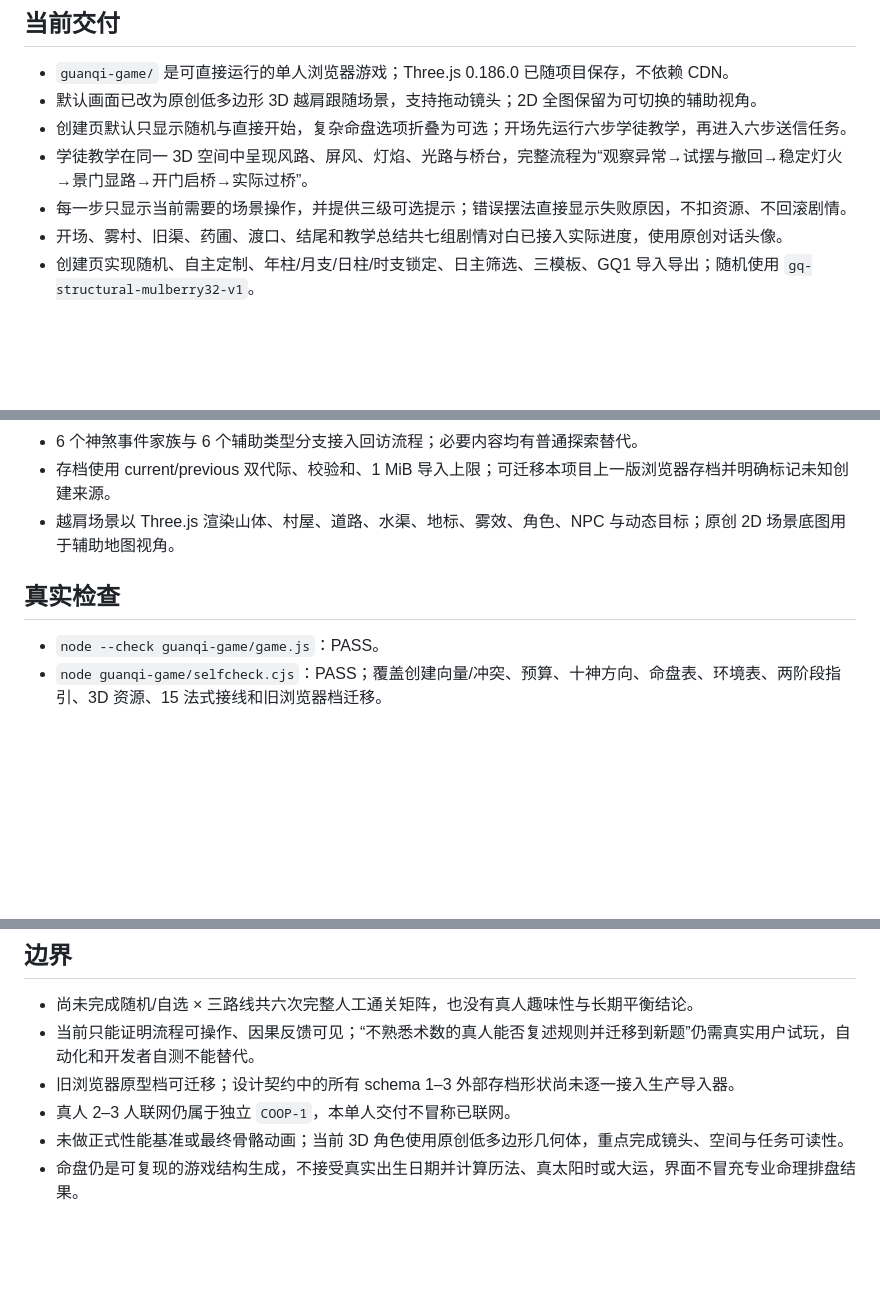
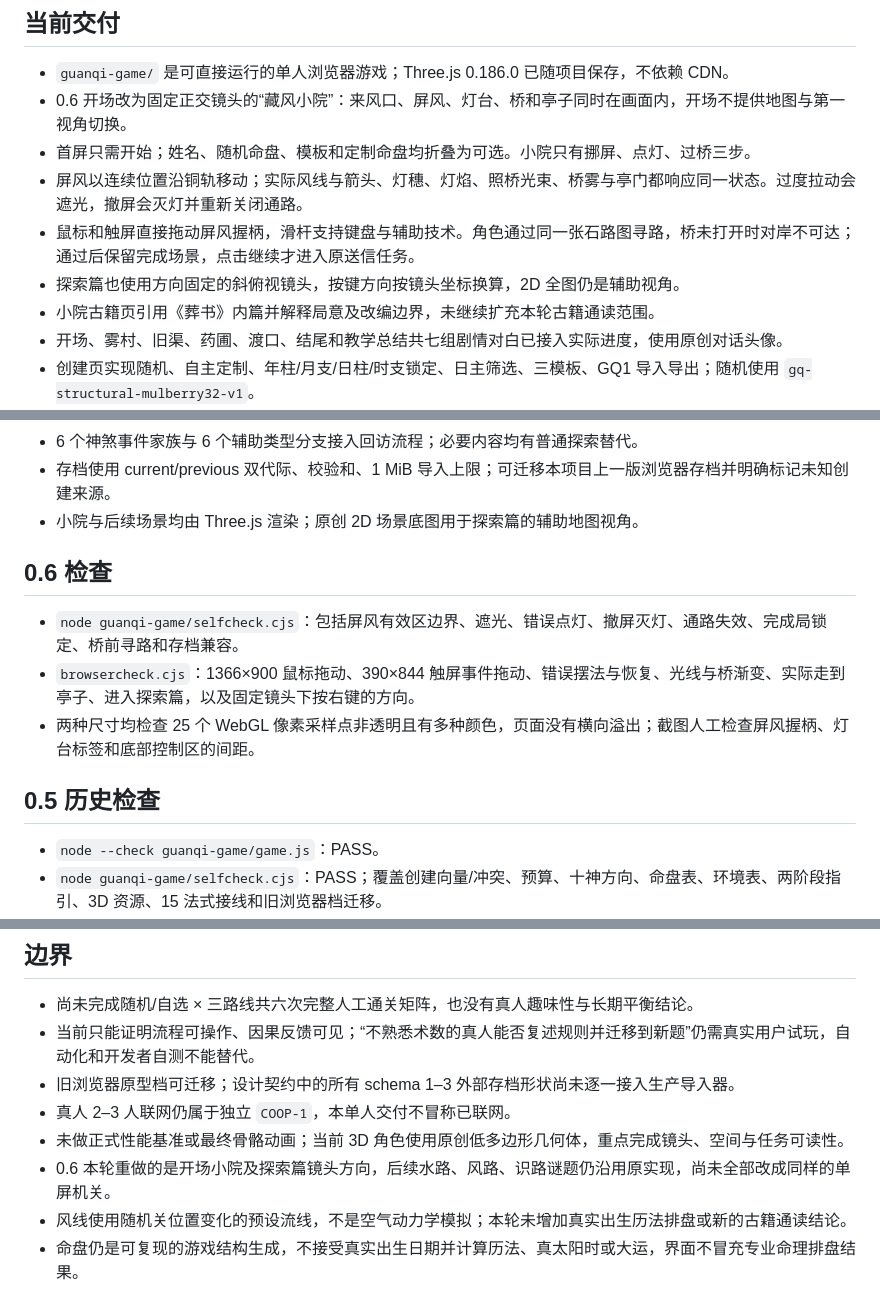
Before and after one commit to Yiqian-Liang/guanqi-journey-demo, a Markdown page: docs/IMPLEMENTATION_STATUS.md, 3 parts joined by grey strips. GitHub-like rendering; blank space fills up the shorter version.

```diff
--- a/docs/IMPLEMENTATION_STATUS.md
+++ b/docs/IMPLEMENTATION_STATUS.md
@@ -3,10 +3,12 @@
 ## 当前交付
 
 - `guanqi-game/` 是可直接运行的单人浏览器游戏；Three.js 0.186.0 已随项目保存，不依赖 CDN。
-- 默认画面已改为原创低多边形 3D 越肩跟随场景，支持拖动镜头；2D 全图保留为可切换的辅助视角。
-- 创建页默认只显示随机与直接开始，复杂命盘选项折叠为可选；开场先运行六步学徒教学，再进入六步送信任务。
-- 学徒教学在同一 3D 空间中呈现风路、屏风、灯焰、光路与桥台，完整流程为“观察异常→试摆与撤回→稳定灯火→景门显路→开门启桥→实际过桥”。
-- 每一步只显示当前需要的场景操作，并提供三级可选提示；错误摆法直接显示失败原因，不扣资源、不回滚剧情。
+- 0.6 开场改为固定正交镜头的“藏风小院”：来风口、屏风、灯台、桥和亭子同时在画面内，开场不提供地图与第一视角切换。
+- 首屏只需开始；姓名、随机命盘、模板和定制命盘均折叠为可选。小院只有挪屏、点灯、过桥三步。
+- 屏风以连续位置沿铜轨移动；实际风线与箭头、灯穗、灯焰、照桥光束、桥雾与亭门都响应同一状态。过度拉动会遮光，撤屏会灭灯并重新关闭通路。
+- 鼠标和触屏直接拖动屏风握柄，滑杆支持键盘与辅助技术。角色通过同一张石路图寻路，桥未打开时对岸不可达；通过后保留完成场景，点击继续才进入原送信任务。
+- 探索篇也使用方向固定的斜俯视镜头，按键方向按镜头坐标换算，2D 全图仍是辅助视角。
+- 小院古籍页引用《葬书》内篇并解释局意及改编边界，未继续扩充本轮古籍通读范围。
 - 开场、雾村、旧渠、药圃、渡口、结尾和教学总结共七组剧情对白已接入实际进度，使用原创对话头像。
 - 创建页实现随机、自主定制、年柱/月支/日柱/时支锁定、日主筛选、三模板、GQ1 导入导出；随机使用 `gq-structural-mulberry32-v1`。
 - 命盘面板改为四柱纵列表格，直接展示十神、干支、藏干、纳音、地势、空亡与神煞；并明确标注游戏结构盘不推算公历、真太阳时或大运。
@@ -15,9 +17,15 @@
 - 四位 NPC 有按时辰变化的位置、就地帮助、邀请条件、两时辰短约、安全点离队、最多两人同行和有方向十神协作。
 - 6 个神煞事件家族与 6 个辅助类型分支接入回访流程；必要内容均有普通探索替代。
 - 存档使用 current/previous 双代际、校验和、1 MiB 导入上限；可迁移本项目上一版浏览器存档并明确标记未知创建来源。
-- 越肩场景以 Three.js 渲染山体、村屋、道路、水渠、地标、雾效、角色、NPC 与动态目标；原创 2D 场景底图用于辅助地图视角。
+- 小院与后续场景均由 Three.js 渲染；原创 2D 场景底图用于探索篇的辅助地图视角。
 
-## 真实检查
+## 0.6 检查
+
+- `node guanqi-game/selfcheck.cjs`：包括屏风有效区边界、遮光、错误点灯、撤屏灭灯、通路失效、完成局锁定、桥前寻路和存档兼容。
+- `browsercheck.cjs`：1366×900 鼠标拖动、390×844 触屏事件拖动、错误摆法与恢复、光线与桥渐变、实际走到亭子、进入探索篇，以及固定镜头下按右键的方向。
+- 两种尺寸均检查 25 个 WebGL 像素采样点非透明且有多种颜色，页面没有横向溢出；截图人工检查屏风握柄、灯台标签和底部控制区的间距。
+
+## 0.5 历史检查
 
 - `node --check guanqi-game/game.js`：PASS。
 - `node guanqi-game/selfcheck.cjs`：PASS；覆盖创建向量/冲突、预算、十神方向、命盘表、环境表、两阶段指引、3D 资源、15 法式接线和旧浏览器档迁移。
@@ -35,4 +43,6 @@
 - 旧浏览器原型档可迁移；设计契约中的所有 schema 1–3 外部存档形状尚未逐一接入生产导入器。
 - 真人 2–3 人联网仍属于独立 `COOP-1`，本单人交付不冒称已联网。
 - 未做正式性能基准或最终骨骼动画；当前 3D 角色使用原创低多边形几何体，重点完成镜头、空间与任务可读性。
+- 0.6 本轮重做的是开场小院及探索篇镜头方向，后续水路、风路、识路谜题仍沿用原实现，尚未全部改成同样的单屏机关。
+- 风线使用随机关位置变化的预设流线，不是空气动力学模拟；本轮未增加真实出生历法排盘或新的古籍通读结论。
 - 命盘仍是可复现的游戏结构生成，不接受真实出生日期并计算历法、真太阳时或大运，界面不冒充专业命理排盘结果。
```
Also changed, not shown: README.md (+20 -18 lines), guanqi-game/assets/ASSET_LICENSES.md (+1 -0 lines), guanqi-game/assets/courtyard-demo.png (added), 8 other files.
